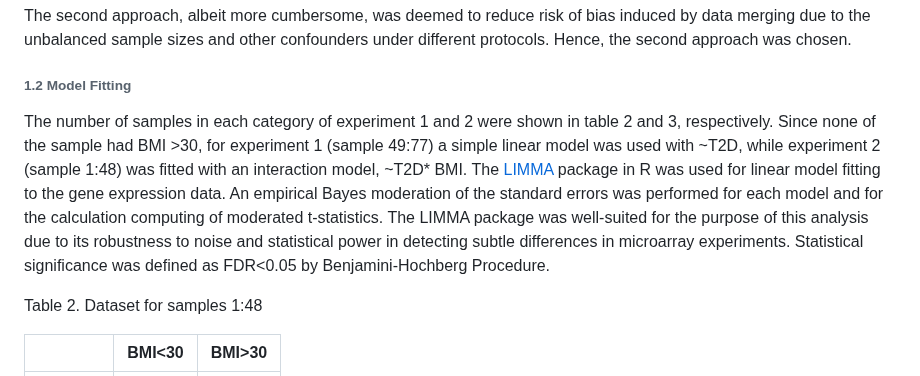
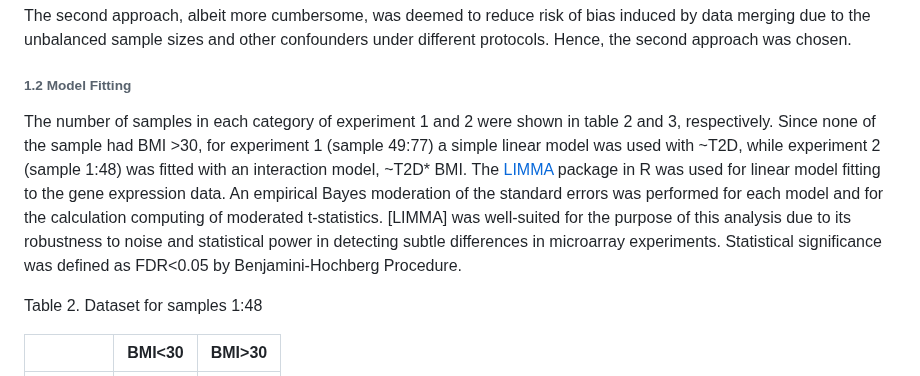
Before and after one commit to STAT540-UBC-2023/project-zinc, a Markdown page: Reports&Presentations/Final Written Report.md, the part around the change. Drawn GitHub-style.

```diff
--- a/Reports&Presentations/Final Written Report.md
+++ b/Reports&Presentations/Final Written Report.md
@@ -36,7 +36,7 @@ The second approach, albeit more cumbersome, was deemed to reduce risk of bias i
 
 ###### 1.2 Model Fitting
 
-The number of samples in each category of experiment 1 and 2 were shown in table 2 and 3, respectively. Since none of the sample had BMI >30, for experiment 1 (sample 49:77) a simple linear model was used with  ~T2D, while experiment 2 (sample 1:48) was fitted with an interaction model, ~T2D* BMI. The [LIMMA](https://bioconductor.org/packages/release/bioc/html/limma.html) package in R was used for linear model fitting to the gene expression data. An empirical Bayes moderation of the standard errors was performed for each model and for the calculation computing of moderated t-statistics. The LIMMA package was well-suited for the purpose of this analysis due to its robustness to noise and statistical power in detecting subtle differences in microarray experiments. Statistical significance was defined as FDR<0.05 by Benjamini-Hochberg Procedure.
+The number of samples in each category of experiment 1 and 2 were shown in table 2 and 3, respectively. Since none of the sample had BMI >30, for experiment 1 (sample 49:77) a simple linear model was used with  ~T2D, while experiment 2 (sample 1:48) was fitted with an interaction model, ~T2D* BMI. The [LIMMA](https://bioconductor.org/packages/release/bioc/html/limma.html) package in R was used for linear model fitting to the gene expression data. An empirical Bayes moderation of the standard errors was performed for each model and for the calculation computing of moderated t-statistics. [LIMMA] was well-suited for the purpose of this analysis due to its robustness to noise and statistical power in detecting subtle differences in microarray experiments. Statistical significance was defined as FDR<0.05 by Benjamini-Hochberg Procedure.
 
 Table 2. Dataset for samples 1:48
 
```
